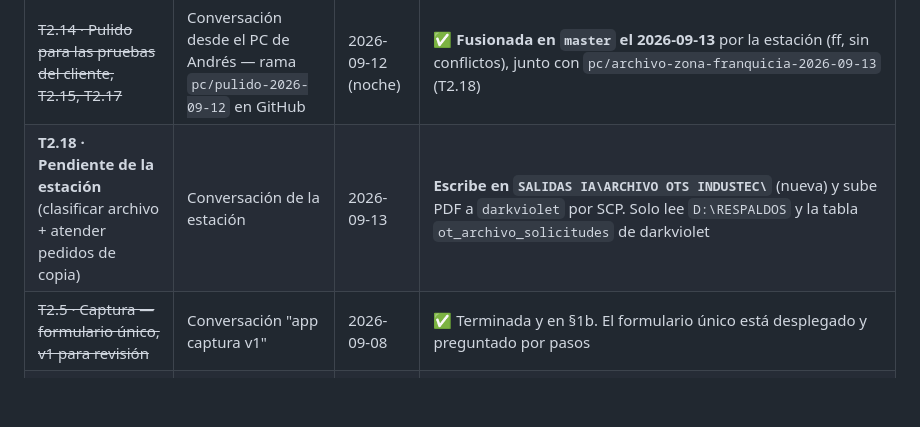
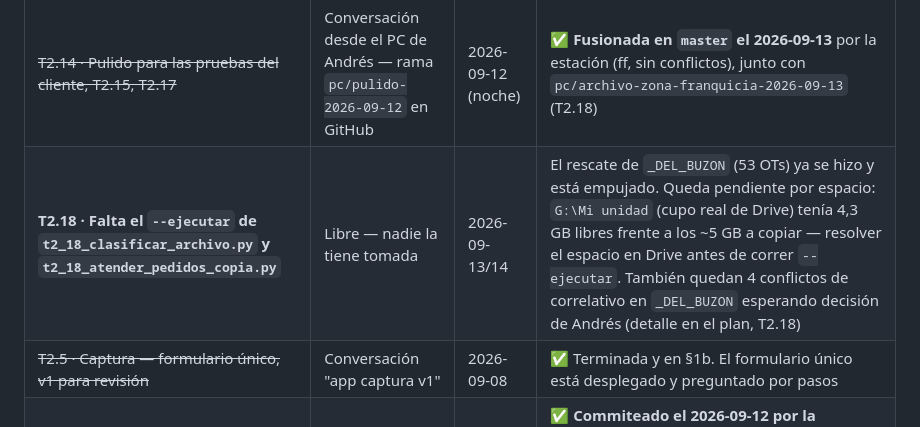
Before and after one commit to AndresIndustech/industec-bia-soft-erp, a Markdown page: ESTADO.md, the part around the change. GitHub-like rendering; blank space fills up the shorter version.

Commit message:
ESTADO §5.1: T2.18 sigue abierta por el espacio en Drive, no por trabajo pendiente de código
Co-Authored-By: Claude Sonnet 5 <noreply@anthropic.com>

```diff
--- a/ESTADO.md
+++ b/ESTADO.md
@@ -334,7 +334,7 @@ Edita esta tabla al tomar una tarea y bórrate al terminar. Si la tabla está va
 | Tarea | Conversación / responsable | Desde | Recursos que bloquea |
 |---|---|---|---|
 | ~~T2.14 · Pulido para las pruebas del cliente, T2.15, T2.17~~ | Conversación desde el PC de Andrés — rama `pc/pulido-2026-09-12` en GitHub | 2026-09-12 (noche) | ✅ **Fusionada en `master` el 2026-09-13** por la estación (ff, sin conflictos), junto con `pc/archivo-zona-franquicia-2026-09-13` (T2.18) |
-| **T2.18 · Pendiente de la estación** (clasificar archivo + atender pedidos de copia) | Conversación de la estación | 2026-09-13 | **Escribe en `SALIDAS IA\ARCHIVO OTS INDUSTEC\`** (nueva) y sube PDF a `darkviolet` por SCP. Solo lee `D:\RESPALDOS` y la tabla `ot_archivo_solicitudes` de darkviolet |
+| **T2.18 · Falta el `--ejecutar` de `t2_18_clasificar_archivo.py` y `t2_18_atender_pedidos_copia.py`** | Libre — nadie la tiene tomada | 2026-09-13/14 | El rescate de `_DEL_BUZON` (53 OTs) ya se hizo y está empujado. Queda pendiente por espacio: `G:\Mi unidad` (cupo real de Drive) tenía 4,3 GB libres frente a los ~5 GB a copiar — resolver el espacio en Drive antes de correr `--ejecutar`. También quedan 4 conflictos de correlativo en `_DEL_BUZON` esperando decisión de Andrés (detalle en el plan, T2.18) |
 | ~~T2.5 · Captura — formulario único, v1 para revisión~~ | Conversación "app captura v1" | 2026-09-08 | ✅ Terminada y en §1b. El formulario único está desplegado y preguntado por pasos |
 | ~~Buscador de órdenes y avisos por coincidencia parcial~~ | Conversación "cotejo SAP" | 2026-09-10 | ✅ **Commiteado el 2026-09-12 por la estación, con tres defectos corregidos** — ver la fila del buscador en §1b. Si esa conversación sigue viva: `Ui::normalizarBusqueda()` **cambió de implementación** (tabla de 123 entradas generada, no las 16 a mano) y `prueba_contratos.mjs` ahora ejecuta el PHP de verdad. Toma lo de `master` antes de seguir. Lo que **no** se commiteó son sus dos scripts de SAP (`t2_11`, `t2_12`): siguen sin seguimiento y con hallazgos abiertos, abajo |
 | T2.12 · **solo queda T2.12.12**, las tres hojas de capacitación | Libre — nadie la tiene tomada | 2026-09-10 | **Escribe** en `SALIDAS IA\OTS\`, una hoja por rol. Todo lo demás de T2.12 está hecho y desplegado, incluida la verificación por rol (87 comprobaciones con ingreso real). Es la acción **D** de §11b |
```
